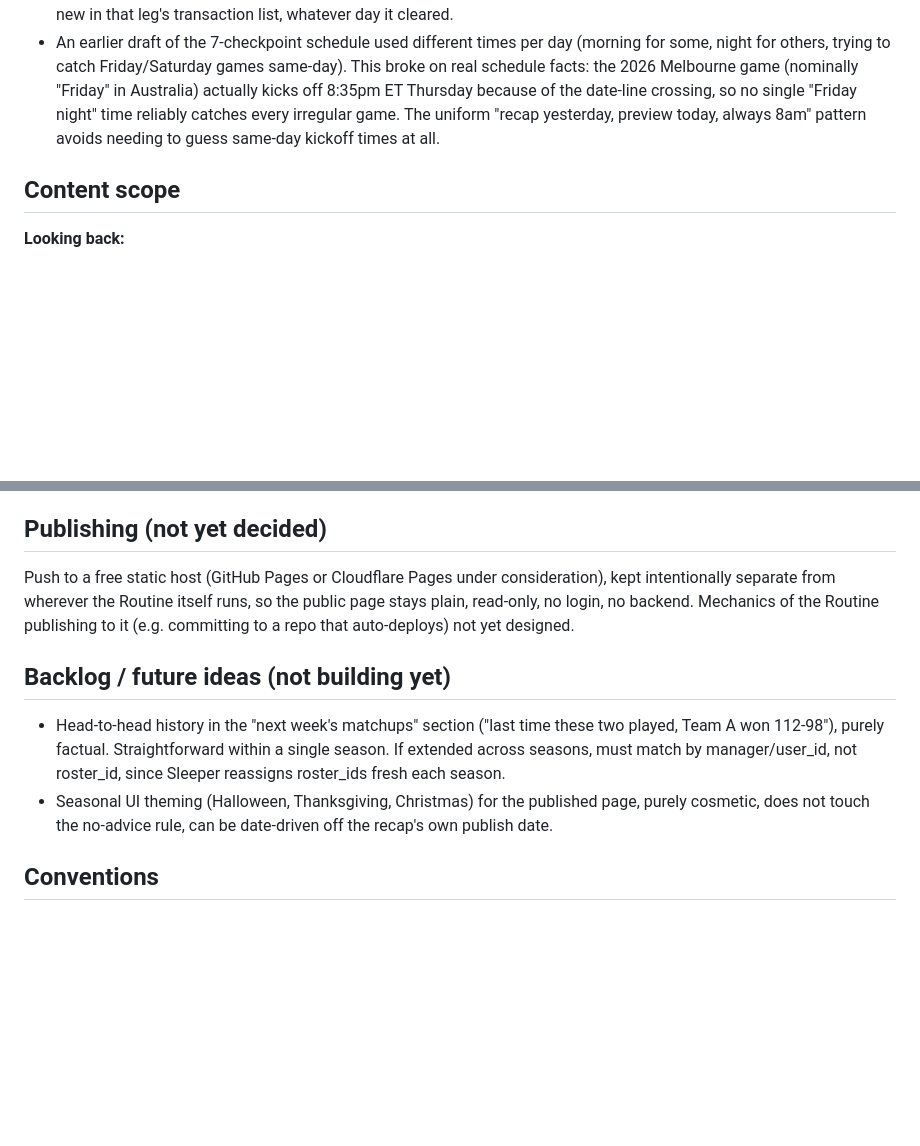
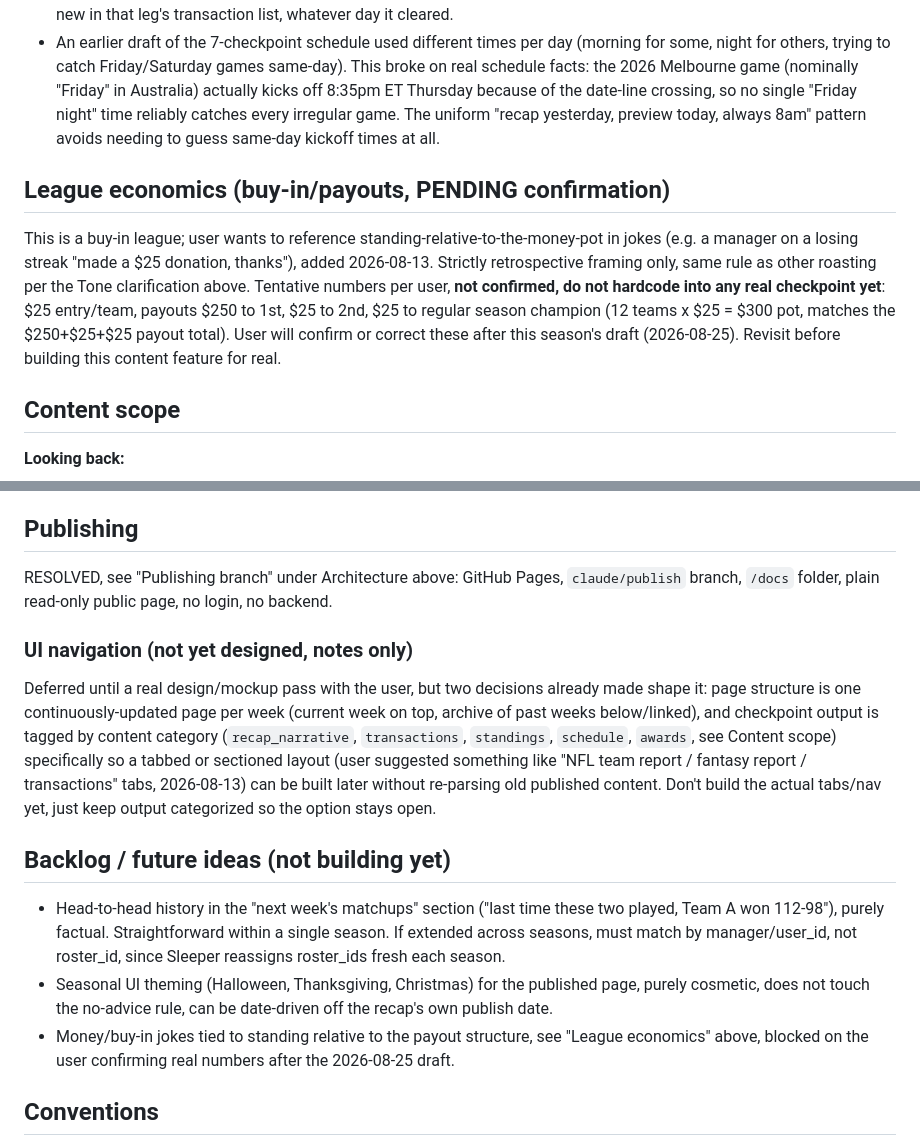
Before and after one commit to drewkeely3/fantasy-league-recap, a Markdown page: CLAUDE.md, 2 parts joined by grey strips. Drawn GitHub-style; blank space fills up the shorter version.

Commit message:
Note money-joke idea and UI tab navigation, fix stale Publishing section
League economics section added: buy-in/payout numbers are tentative,
not confirmed, blocked on user confirming after the 2026-08-25 draft.
Do not hardcode into a real checkpoint until confirmed.

Publishing section was stale (said "not yet decided" when it's
actually resolved and documented elsewhere in this file already).
Fixed, and folded in a UI navigation note for the tabbed/sectioned
layout idea the user raised, deferred until the real design pass but
noted now since it reinforces the existing content-categorization work.

```diff
--- a/CLAUDE.md
+++ b/CLAUDE.md
@@ -104,6 +104,16 @@ Transactions are folded into every checkpoint as a "since last update" section,
 - Waiver clears are not Wednesday-only either. Real data showed a secondary waiver batch clearing early Friday, consistent with `waiver_clear_days: 2` (a dropped player's own 2-day clock, independent of the league's fixed weekly waiver day). The pipeline does not hardcode "waivers only show up Wednesday", every checkpoint reports whatever is new in that leg's transaction list, whatever day it cleared.
 - An earlier draft of the 7-checkpoint schedule used different times per day (morning for some, night for others, trying to catch Friday/Saturday games same-day). This broke on real schedule facts: the 2026 Melbourne game (nominally "Friday" in Australia) actually kicks off 8:35pm ET Thursday because of the date-line crossing, so no single "Friday night" time reliably catches every irregular game. The uniform "recap yesterday, preview today, always 8am" pattern avoids needing to guess same-day kickoff times at all.
 
+## League economics (buy-in/payouts, PENDING confirmation)
+This is a buy-in league; user wants to reference standing-relative-to-the-money-pot
+in jokes (e.g. a manager on a losing streak "made a $25 donation, thanks"), added
+2026-08-13. Strictly retrospective framing only, same rule as other roasting per
+the Tone clarification above. Tentative numbers per user, **not confirmed, do not
+hardcode into any real checkpoint yet**: $25 entry/team, payouts $250 to 1st, $25
+to 2nd, $25 to regular season champion (12 teams x $25 = $300 pot, matches the
+$250+$25+$25 payout total). User will confirm or correct these after this season's
+draft (2026-08-25). Revisit before building this content feature for real.
+
 ## Content scope
 
 **Looking back:**
@@ -125,12 +135,16 @@ Transactions are folded into every checkpoint as a "since last update" section,
 ## Season boundary (RESOLVED, confirmed with user 2026-08-13)
 Check the league's `status` field each run and only proceed if it's exactly `"in_season"`; skip cleanly (no publish, no state update) for any other value. Simpler than an earlier draft that proposed computing from `playoff_week_start` + bracket size: `status` already encodes the answer directly, confirmed against real data (2025 league: `status: "complete"` correlates exactly with `last_scored_leg: 17`, matching `playoff_week_start: 15` + a 6-team/3-round bracket). This single check also covers the *other* boundary the bracket-math approach didn't: `status` is `"pre_draft"` before the draft happens and presumably `"drafting"` during it (the 2026 league showed `pre_draft` as of Aug 2026), so checkpoints that fire before the season starts skip cleanly too, not just ones after it ends.
 
-## Publishing (not yet decided)
-Push to a free static host (GitHub Pages or Cloudflare Pages under consideration), kept intentionally separate from wherever the Routine itself runs, so the public page stays plain, read-only, no login, no backend. Mechanics of the Routine publishing to it (e.g. committing to a repo that auto-deploys) not yet designed.
+## Publishing
+RESOLVED, see "Publishing branch" under Architecture above: GitHub Pages, `claude/publish` branch, `/docs` folder, plain read-only public page, no login, no backend.
+
+### UI navigation (not yet designed, notes only)
+Deferred until a real design/mockup pass with the user, but two decisions already made shape it: page structure is one continuously-updated page per week (current week on top, archive of past weeks below/linked), and checkpoint output is tagged by content category (`recap_narrative`, `transactions`, `standings`, `schedule`, `awards`, see Content scope) specifically so a tabbed or sectioned layout (user suggested something like "NFL team report / fantasy report / transactions" tabs, 2026-08-13) can be built later without re-parsing old published content. Don't build the actual tabs/nav yet, just keep output categorized so the option stays open.
 
 ## Backlog / future ideas (not building yet)
 - Head-to-head history in the "next week's matchups" section ("last time these two played, Team A won 112-98"), purely factual. Straightforward within a single season. If extended across seasons, must match by manager/user_id, not roster_id, since Sleeper reassigns roster_ids fresh each season.
 - Seasonal UI theming (Halloween, Thanksgiving, Christmas) for the published page, purely cosmetic, does not touch the no-advice rule, can be date-driven off the recap's own publish date.
+- Money/buy-in jokes tied to standing relative to the payout structure, see "League economics" above, blocked on the user confirming real numbers after the 2026-08-25 draft.
 
 ## Conventions
 - No em dashes in documentation, commit messages, or anything shared with others (inherited from the draft board project's convention).
```
